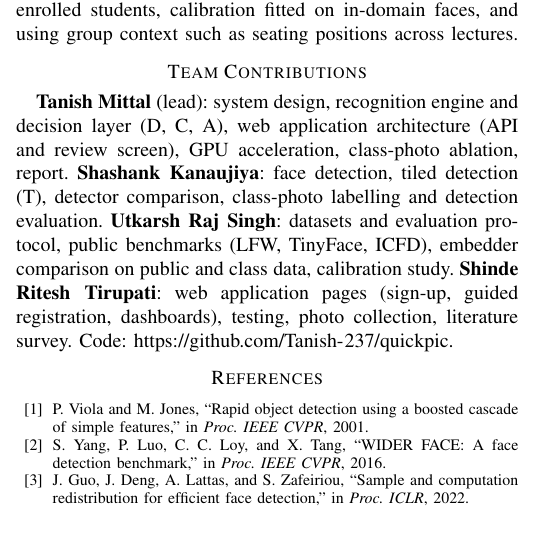
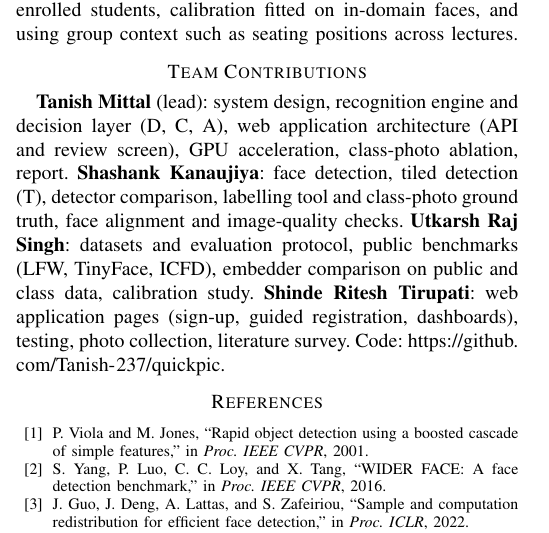
Before and after one commit to Tanish-237/D_TEAM_25, a LaTeX paper (paper/quickpic.tex): part of one column of page 4 of 4, cut so that both start at the same text. Compiled offline with pdfLaTeX.

Commit message:
Expand Shashank's contribution in report and README

```diff
--- a/paper/quickpic.tex
+++ b/paper/quickpic.tex
@@ -245,7 +245,7 @@ Our class set is small (15 enrolled students, 117 appearances), so attendance-le
 QuickPic takes attendance from one classroom photograph using frozen pretrained networks and a classroom-aware decision layer. Tiled detection is the most important component: it raises detection recall from 0.879 to 0.974 and recovers faces down to about 28 pixels. Together with degradation-aware enrollment and one-to-one assignment it cuts the number of strangers given an enrolled name from 32 to 6 and names 115 of 117 student appearances correctly, giving attendance F1 0.966 with fewer than one teacher edit per photo. Quality-aware calibration helps tiny faces on LFW but not at the face sizes of our class photos, so it is left out of the deployed system. Future work includes a larger class dataset with more enrolled students, calibration fitted on in-domain faces, and using group context such as seating positions across lectures.
 
 \section*{Team Contributions}
-\textbf{Tanish Mittal} (lead): system design, recognition engine and decision layer (D, C, A), web application architecture (API and review screen), GPU acceleration, class-photo ablation, report. \textbf{Shashank Kanaujiya}: face detection, tiled detection (T), detector comparison, class-photo labelling and detection evaluation. \textbf{Utkarsh Raj Singh}: datasets and evaluation protocol, public benchmarks (LFW, TinyFace, ICFD), embedder comparison on public and class data, calibration study. \textbf{Shinde Ritesh Tirupati}: web application pages (sign-up, guided registration, dashboards), testing, photo collection, literature survey. Code: \url{https://github.com/Tanish-237/quickpic}.
+\textbf{Tanish Mittal} (lead): system design, recognition engine and decision layer (D, C, A), web application architecture (API and review screen), GPU acceleration, class-photo ablation, report. \textbf{Shashank Kanaujiya}: face detection, tiled detection (T), detector comparison, labelling tool and class-photo ground truth, face alignment and image-quality checks. \textbf{Utkarsh Raj Singh}: datasets and evaluation protocol, public benchmarks (LFW, TinyFace, ICFD), embedder comparison on public and class data, calibration study. \textbf{Shinde Ritesh Tirupati}: web application pages (sign-up, guided registration, dashboards), testing, photo collection, literature survey. Code: \url{https://github.com/Tanish-237/quickpic}.
 
 \begin{thebibliography}{99}
 \footnotesize
```
Also changed, not shown: README.md, paper/quickpic.pdf.
